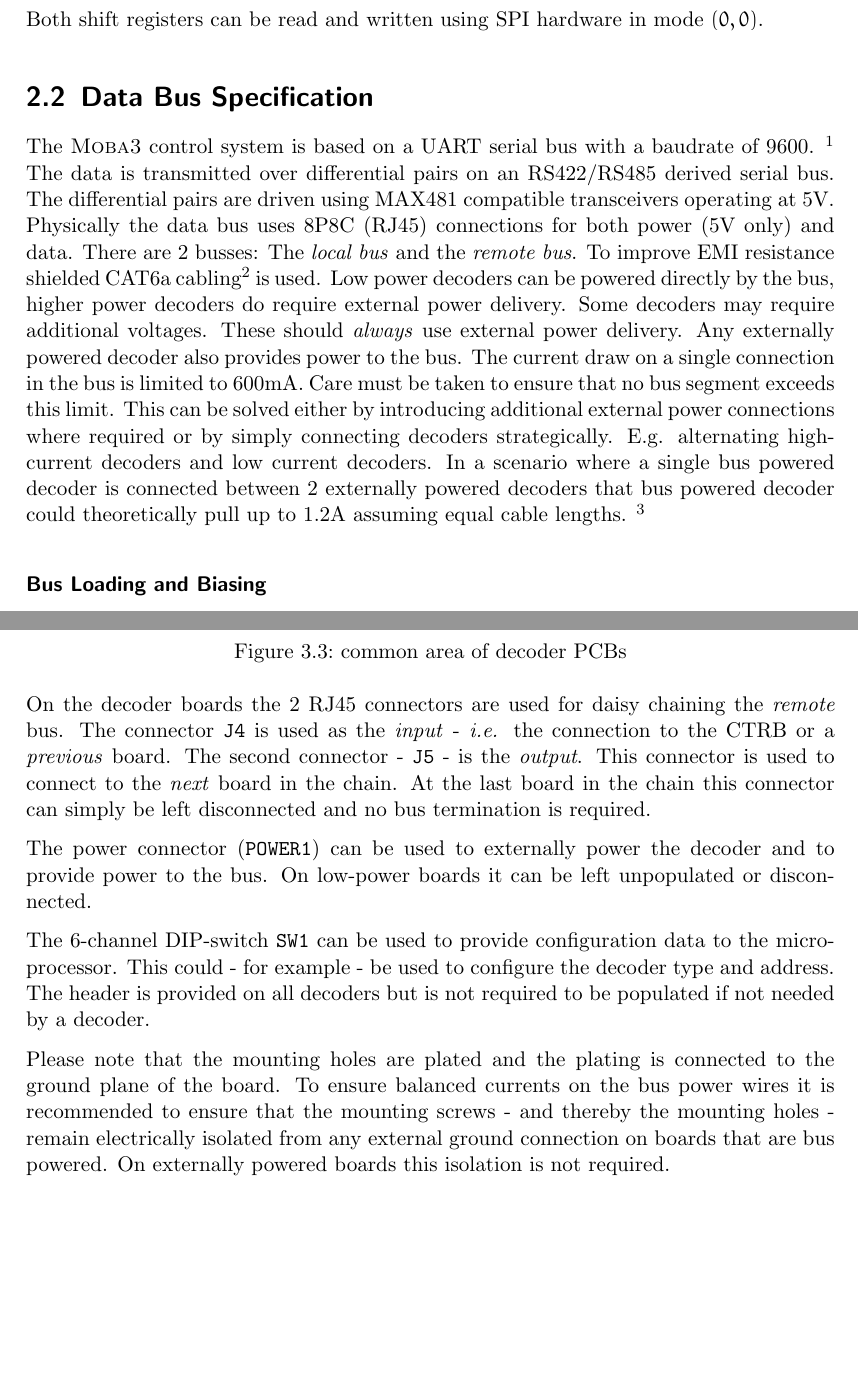
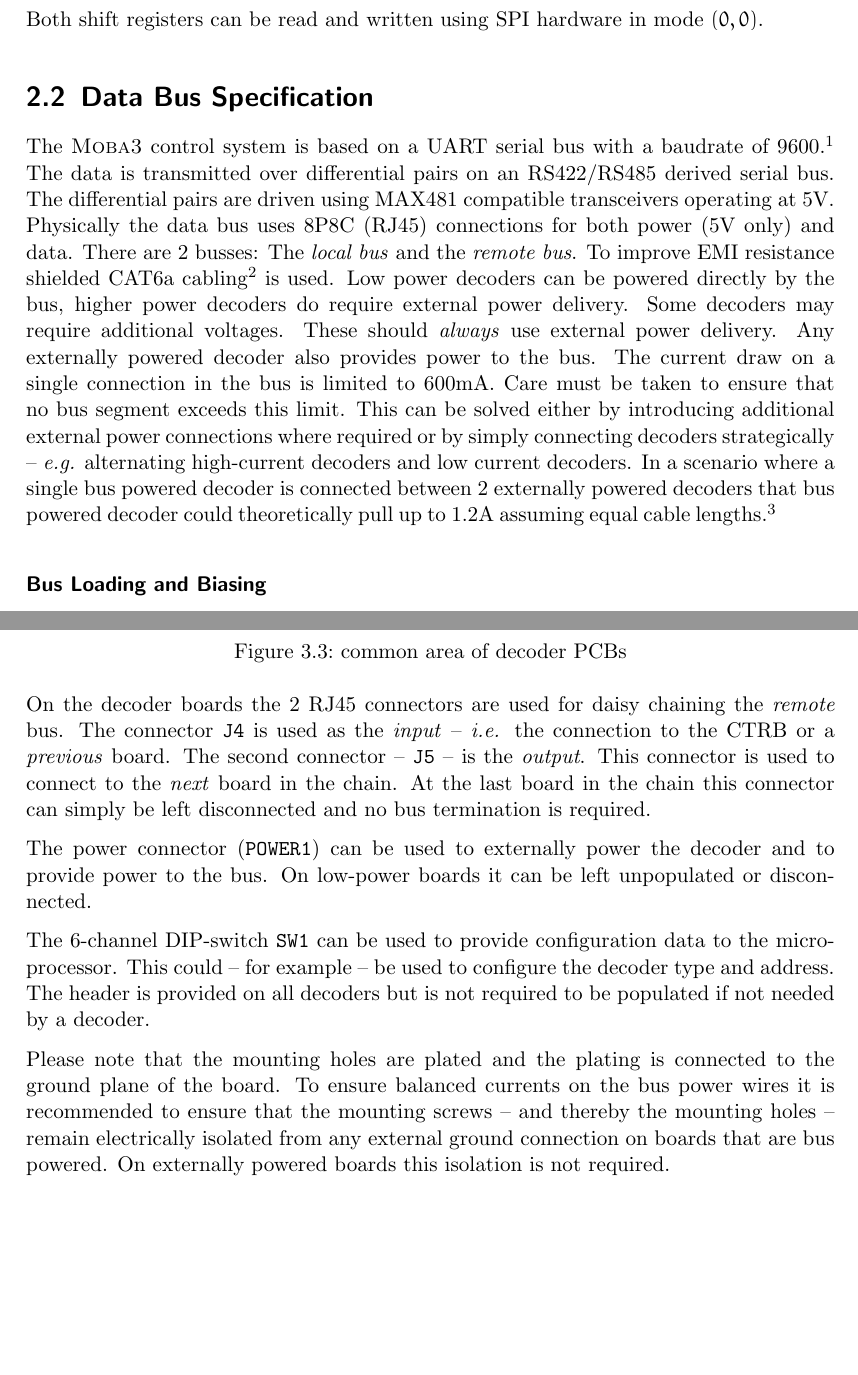
Before and after one commit to ksmonkey123/moba3, a LaTeX document (docs/documentation.tex): two parts of pages 8 and 16 of 19, joined at a grey line, cut so that both start at the same text, the shorter picture padded with empty space. Compiled offline with pdfLaTeX.

Commit message:
formatting

```diff
--- a/docs/documentation.tex
+++ b/docs/documentation.tex
@@ -191,10 +190,8 @@ These should \emph{always} use external power delivery.
 Any externally powered decoder also provides power to the bus.
 The current draw on a single connection in the bus is limited to 600mA.
 Care must be taken to ensure that no bus segment exceeds this limit.
-This can be solved either by introducing additional external power connections where required or by simply connecting decoders strategically.
-E.g. alternating high-current decoders and low current decoders.
-In a scenario where a single bus powered decoder is connected between 2 externally powered decoders that bus powered decoder could theoretically pull up to 1.2A assuming equal cable lengths.
-\footnote{The resistance of each cable depends on the cable length.
+This can be solved either by introducing additional external power connections where required or by simply connecting decoders strategically -- \emph{e.g.} alternating high-current decoders and low current decoders.
+In a scenario where a single bus powered decoder is connected between 2 externally powered decoders that bus powered decoder could theoretically pull up to 1.2A assuming equal cable lengths.\footnote{The resistance of each cable depends on the cable length.
 When mismatched cable lengths are used it must be ensured that no single cable exceeds the 600mA limit.
 If e.g. one cable is 1m long and the other one 2m long, $2/3$ of the current will flow through the 1m long cable.
 In that scenario the entire structure would be limited to 900mA.
@@ -453,8 +450,8 @@ Also the microprocessor and all basic support components share common placement
 \end{figure}
 
 On the decoder boards the 2 RJ45 connectors are used for daisy chaining the \emph{remote} bus.
-The connector \texttt{J4} is used as the \emph{input} - \emph{i.e.} the connection to the CTRB or a \emph{previous} board.
-The second connector - \texttt{J5} - is the \emph{output}.
+The connector \texttt{J4} is used as the \emph{input} -- \emph{i.e.} the connection to the CTRB or a \emph{previous} board.
+The second connector -- \texttt{J5} -- is the \emph{output}.
 This connector is used to connect to the \emph{next} board in the chain.
 At the last board in the chain this connector can simply be left disconnected and no bus termination is required.
 
@@ -462,11 +459,11 @@ The power connector (\texttt{POWER1}) can be used to externally power the decode
 On low-power boards it can be left unpopulated or disconnected.
 
 The 6-channel DIP-switch \texttt{SW1} can be used to provide configuration data to the microprocessor.
-This could - for example - be used to configure the decoder type and address.
+This could -- for example -- be used to configure the decoder type and address.
 The header is provided on all decoders but is not required to be populated if not needed by a decoder.
 
 Please note that the mounting holes are plated and the plating is connected to the ground plane of the board.
-To ensure balanced currents on the bus power wires it is recommended to ensure that the mounting screws - and thereby the mounting holes - remain electrically isolated from any external ground connection on boards that are bus powered.
+To ensure balanced currents on the bus power wires it is recommended to ensure that the mounting screws -- and thereby the mounting holes -- remain electrically isolated from any external ground connection on boards that are bus powered.
 On externally powered boards this isolation is not required.
 
 \pagebreak
```
Also changed, not shown: docs/documentation.pdf, docs/documentation.tex (13 more changed lines).
